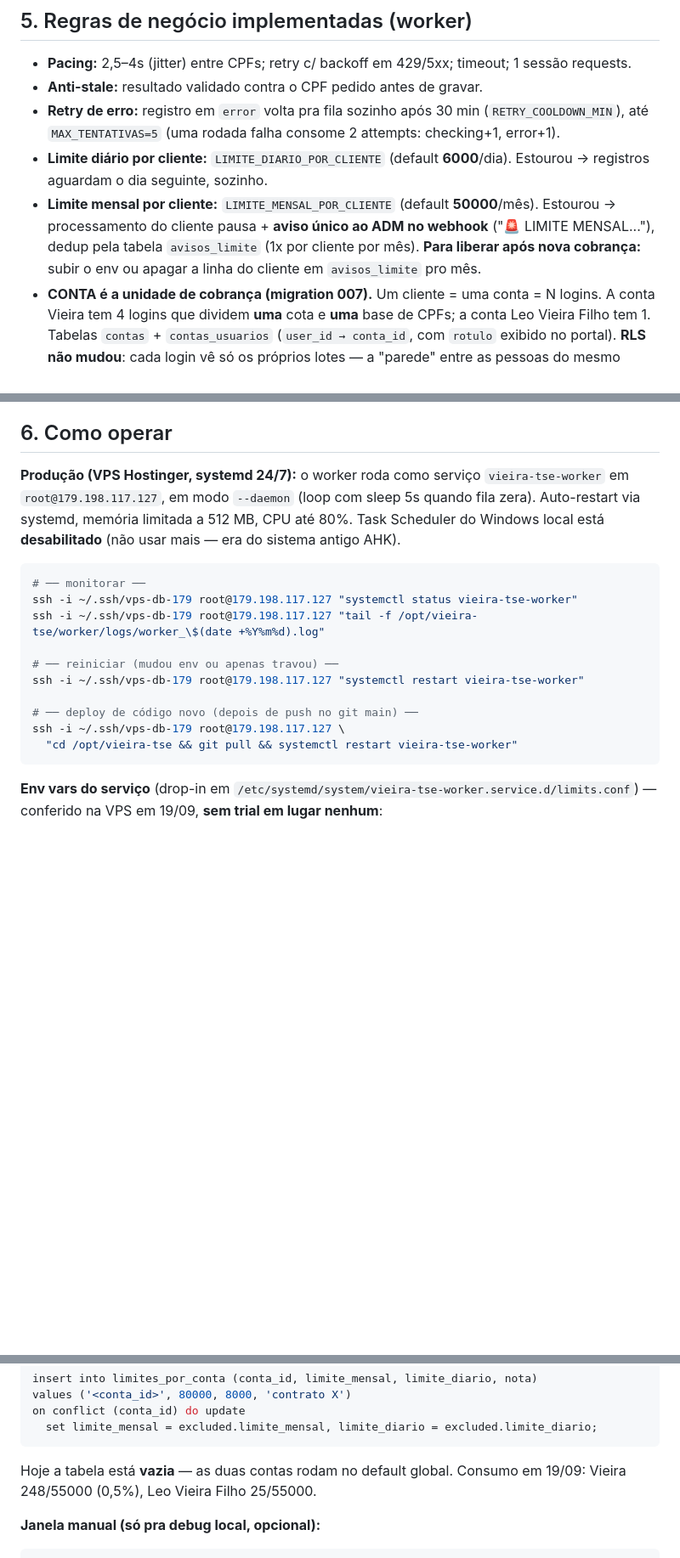
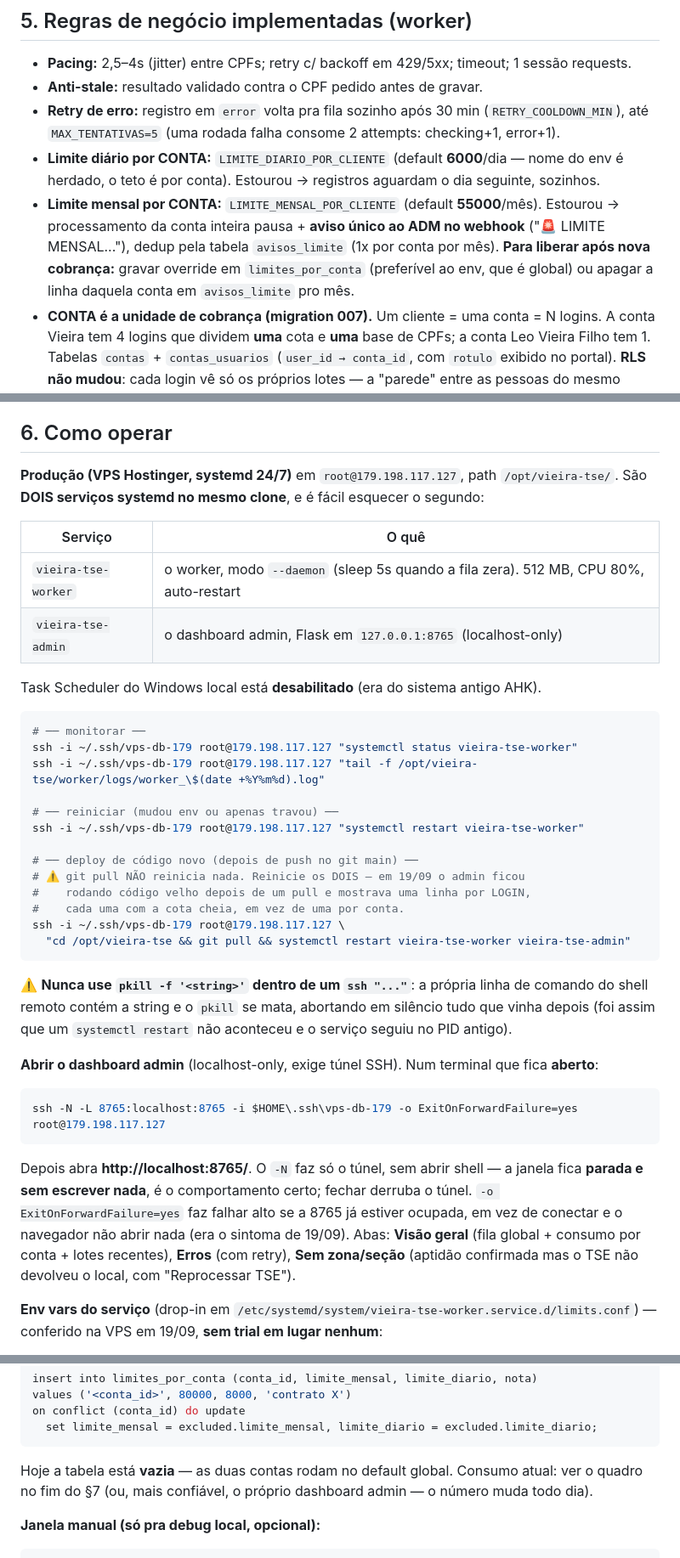
Before and after one commit to simplixTI/vieira, a Markdown page: STATUS.md, 3 parts joined by grey strips. Shown at 85% size. GitHub-like rendering; blank space fills up the shorter version.

````diff
--- a/STATUS.md
+++ b/STATUS.md
@@ -94,12 +96,13 @@ Headers fixos em TODAS as chamadas: `api-authorization: c6f7e0616edfef74aee7cde0
 - **Anti-stale:** resultado validado contra o CPF pedido antes de gravar.
 - **Retry de erro:** registro em `error` volta pra fila sozinho após 30 min (`RETRY_COOLDOWN_MIN`),
   até `MAX_TENTATIVAS=5` (uma rodada falha consome 2 attempts: checking+1, error+1).
-- **Limite diário por cliente:** `LIMITE_DIARIO_POR_CLIENTE` (default **6000**/dia). Estourou →
-  registros aguardam o dia seguinte, sozinho.
-- **Limite mensal por cliente:** `LIMITE_MENSAL_POR_CLIENTE` (default **50000**/mês). Estourou →
-  processamento do cliente pausa + **aviso único ao ADM no webhook** ("🚨 LIMITE MENSAL..."),
-  dedup pela tabela `avisos_limite` (1x por cliente por mês).
-  **Para liberar após nova cobrança:** subir o env ou apagar a linha do cliente em `avisos_limite` pro mês.
+- **Limite diário por CONTA:** `LIMITE_DIARIO_POR_CLIENTE` (default **6000**/dia — nome do env
+  é herdado, o teto é por conta). Estourou → registros aguardam o dia seguinte, sozinhos.
+- **Limite mensal por CONTA:** `LIMITE_MENSAL_POR_CLIENTE` (default **55000**/mês). Estourou →
+  processamento da conta inteira pausa + **aviso único ao ADM no webhook** ("🚨 LIMITE MENSAL..."),
+  dedup pela tabela `avisos_limite` (1x por conta por mês).
+  **Para liberar após nova cobrança:** gravar override em `limites_por_conta` (preferível ao env,
+  que é global) ou apagar a linha daquela conta em `avisos_limite` pro mês.
 - **CONTA é a unidade de cobrança (migration 007).** Um cliente = uma conta = N logins.
   A conta Vieira tem 4 logins que dividem **uma** cota e **uma** base de CPFs; a conta
   Leo Vieira Filho tem 1. Tabelas `contas` + `contas_usuarios` (`user_id → conta_id`, com
@@ -134,10 +137,15 @@ Headers fixos em TODAS as chamadas: `api-authorization: c6f7e0616edfef74aee7cde0
 
 ## 6. Como operar
 
-**Produção (VPS Hostinger, systemd 24/7):** o worker roda como serviço `vieira-tse-worker`
-em `root@179.198.117.127`, em modo `--daemon` (loop com sleep 5s quando fila zera). Auto-restart
-via systemd, memória limitada a 512 MB, CPU até 80%. Task Scheduler do Windows local está
-**desabilitado** (não usar mais — era do sistema antigo AHK).
+**Produção (VPS Hostinger, systemd 24/7)** em `root@179.198.117.127`, path `/opt/vieira-tse/`.
+São **DOIS serviços systemd no mesmo clone**, e é fácil esquecer o segundo:
+
+| Serviço | O quê |
+|---|---|
+| `vieira-tse-worker` | o worker, modo `--daemon` (sleep 5s quando a fila zera). 512 MB, CPU 80%, auto-restart |
+| `vieira-tse-admin` | o dashboard admin, Flask em `127.0.0.1:8765` (localhost-only) |
+
+Task Scheduler do Windows local está **desabilitado** (era do sistema antigo AHK).
 
 ```bash
 # ── monitorar ──
@@ -148,9 +156,28 @@ ssh -i ~/.ssh/vps-db-179 root@179.198.117.127 "tail -f /opt/vieira-tse/worker/lo
 ssh -i ~/.ssh/vps-db-179 root@179.198.117.127 "systemctl restart vieira-tse-worker"
 
 # ── deploy de código novo (depois de push no git main) ──
+# ⚠️ git pull NÃO reinicia nada. Reinicie os DOIS — em 19/09 o admin ficou
+#    rodando código velho depois de um pull e mostrava uma linha por LOGIN,
+#    cada uma com a cota cheia, em vez de uma por conta.
 ssh -i ~/.ssh/vps-db-179 root@179.198.117.127 \
-  "cd /opt/vieira-tse && git pull && systemctl restart vieira-tse-worker"
+  "cd /opt/vieira-tse && git pull && systemctl restart vieira-tse-worker vieira-tse-admin"
 ```
+
+⚠️ **Nunca use `pkill -f '<string>'` dentro de um `ssh "..."`**: a própria linha de comando do
+shell remoto contém a string e o `pkill` se mata, abortando em silêncio tudo que vinha depois
+(foi assim que um `systemctl restart` não aconteceu e o serviço seguiu no PID antigo).
+
+**Abrir o dashboard admin** (localhost-only, exige túnel SSH). Num terminal que fica **aberto**:
+
+```bash
+ssh -N -L 8765:localhost:8765 -i $HOME\.ssh\vps-db-179 -o ExitOnForwardFailure=yes root@179.198.117.127
+```
+Depois abra **http://localhost:8765/**. O `-N` faz só o túnel, sem abrir shell — a janela fica
+**parada e sem escrever nada**, é o comportamento certo; fechar derruba o túnel.
+`-o ExitOnForwardFailure=yes` faz falhar alto se a 8765 já estiver ocupada, em vez de conectar
+e o navegador não abrir nada (era o sintoma de 19/09).
+Abas: **Visão geral** (fila global + consumo por conta + lotes recentes), **Erros** (com retry),
+**Sem zona/seção** (aptidão confirmada mas o TSE não devolveu o local, com "Reprocessar TSE").
 
 **Env vars do serviço** (drop-in em `/etc/systemd/system/vieira-tse-worker.service.d/limits.conf`) —
 conferido na VPS em 19/09, **sem trial em lugar nenhum**:
@@ -168,8 +195,8 @@ values ('<conta_id>', 80000, 8000, 'contrato X')
 on conflict (conta_id) do update
   set limite_mensal = excluded.limite_mensal, limite_diario = excluded.limite_diario;
 ```
-Hoje a tabela está **vazia** — as duas contas rodam no default global. Consumo em 19/09:
-Vieira 248/55000 (0,5%), Leo Vieira Filho 25/55000.
+Hoje a tabela está **vazia** — as duas contas rodam no default global. Consumo atual: ver o
+quadro no fim do §7 (ou, mais confiável, o próprio dashboard admin — o número muda todo dia).
 
 **Janela manual (só pra debug local, opcional):**
 ```
````
Also changed, not shown: other parts of STATUS.md (+34 -6 lines).
